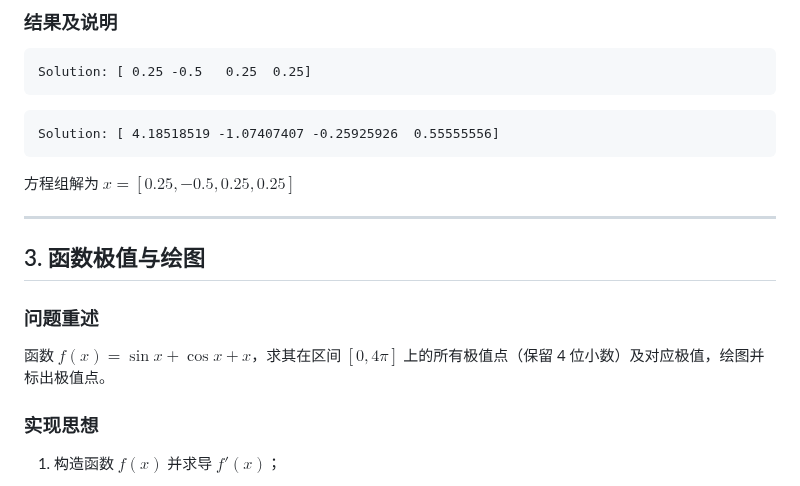
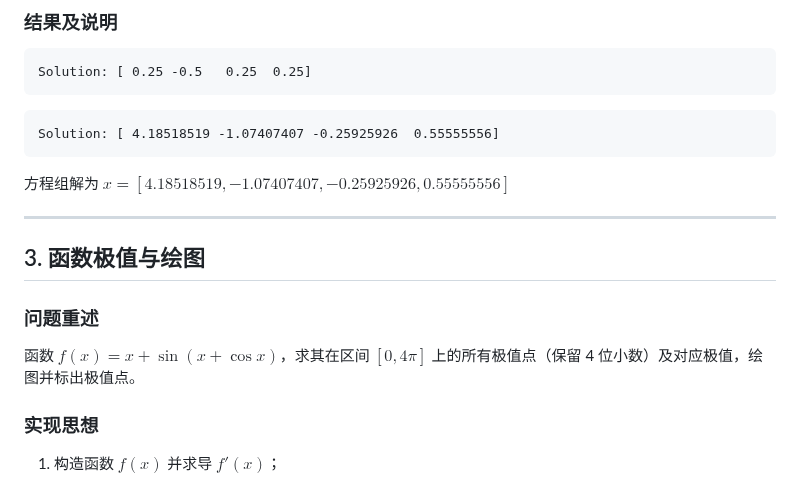
Before and after one commit to Panda-Ghost/notes-pre-gr.2, a Markdown page: COMP2/上机作业3/上机报告.md, the part around the change. Rendered like a GitHub page.

Commit message:
vault backup: 2025-04-05 10:12:42

````diff
--- a/COMP2/上机作业3/上机报告.md
+++ b/COMP2/上机作业3/上机报告.md
@@ -132,7 +132,7 @@ Solution: [ 0.25 -0.5   0.25  0.25]
 Solution: [ 4.18518519 -1.07407407 -0.25925926  0.55555556]
 ```
 
-方程组解为 $x = [0.25, -0.5, 0.25, 0.25]$
+方程组解为 $x = [ 4.18518519,-1.07407407,-0.25925926,0.55555556]$
 
 ---
 
@@ -140,7 +140,7 @@ Solution: [ 4.18518519 -1.07407407 -0.25925926  0.55555556]
 
 ### 问题重述
 
-函数 $f(x) = \sin x + \cos x + x$，求其在区间 $[0, 4\pi]$ 上的所有极值点（保留 4 位小数）及对应极值，绘图并标出极值点。
+函数 $f(x) = x+\sin (x + \cos x)$，求其在区间 $[0, 4\pi]$ 上的所有极值点（保留 4 位小数）及对应极值，绘图并标出极值点。
 
 ### 实现思想
 
````
